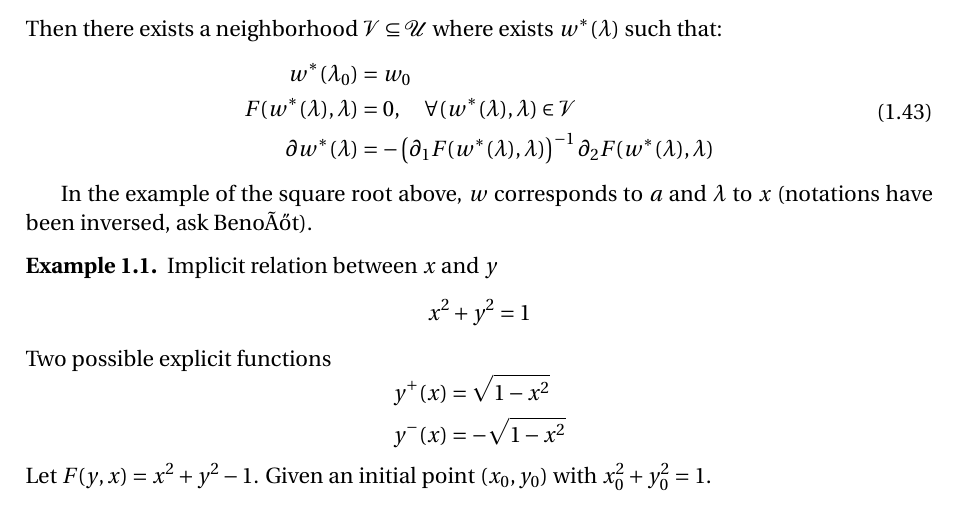
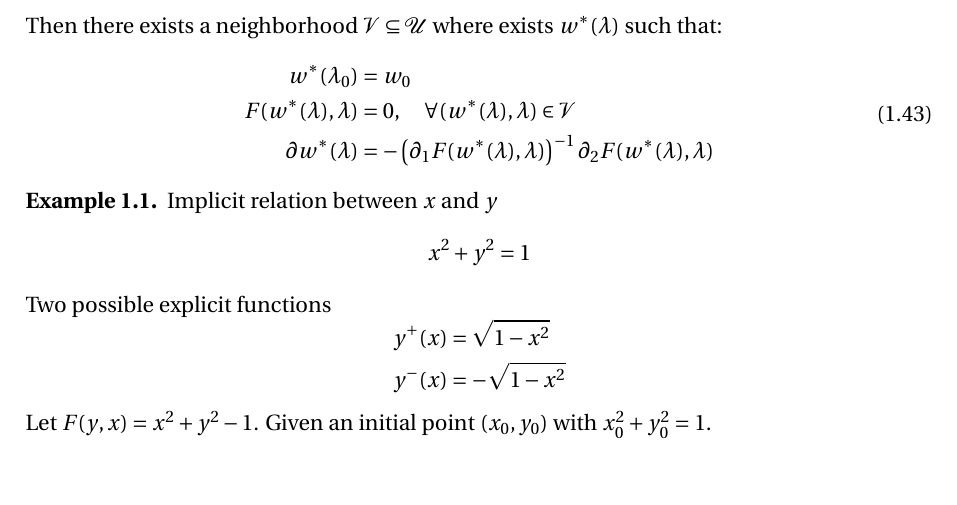
Before and after one commit to SimonDesmidt/Syntheses, a LaTeX thesis (LINMA2472/LINMA2472.tex): part of page 17 of 54, cut so that both start at the same text. Compiled offline with pdfLaTeX.

Commit message:
remove note ask benoît

```diff
--- a/LINMA2472/LINMA2472.tex
+++ b/LINMA2472/LINMA2472.tex
@@ -789,7 +789,6 @@ The implicit equation is $F(x,a) = x - g(x,a)$ and its solution satisfies $F(x^*
 	\end{aligned}
   \end{equation}
 \end{thm}
-In the example of the square root above, $w$ corresponds to $a$ and $\lambda$ to $x$ (notations have been inversed, ask Benoît).
 \begin{exmp}
   Implicit relation between $x$ and $y$
   \begin{equation*}
```
Also changed, not shown: LINMA2472/LINMA2472.pdf (deleted), 1 other file.
